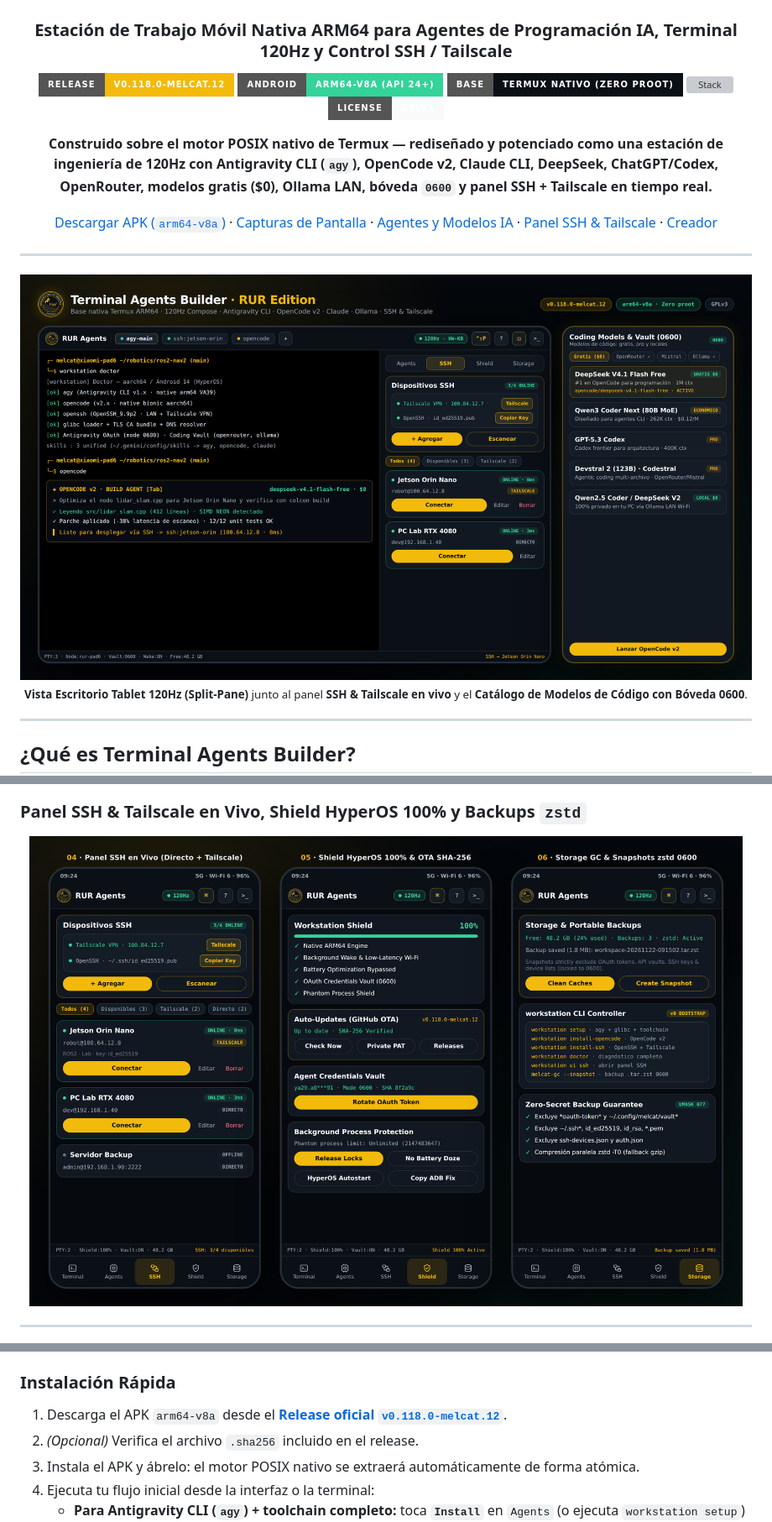
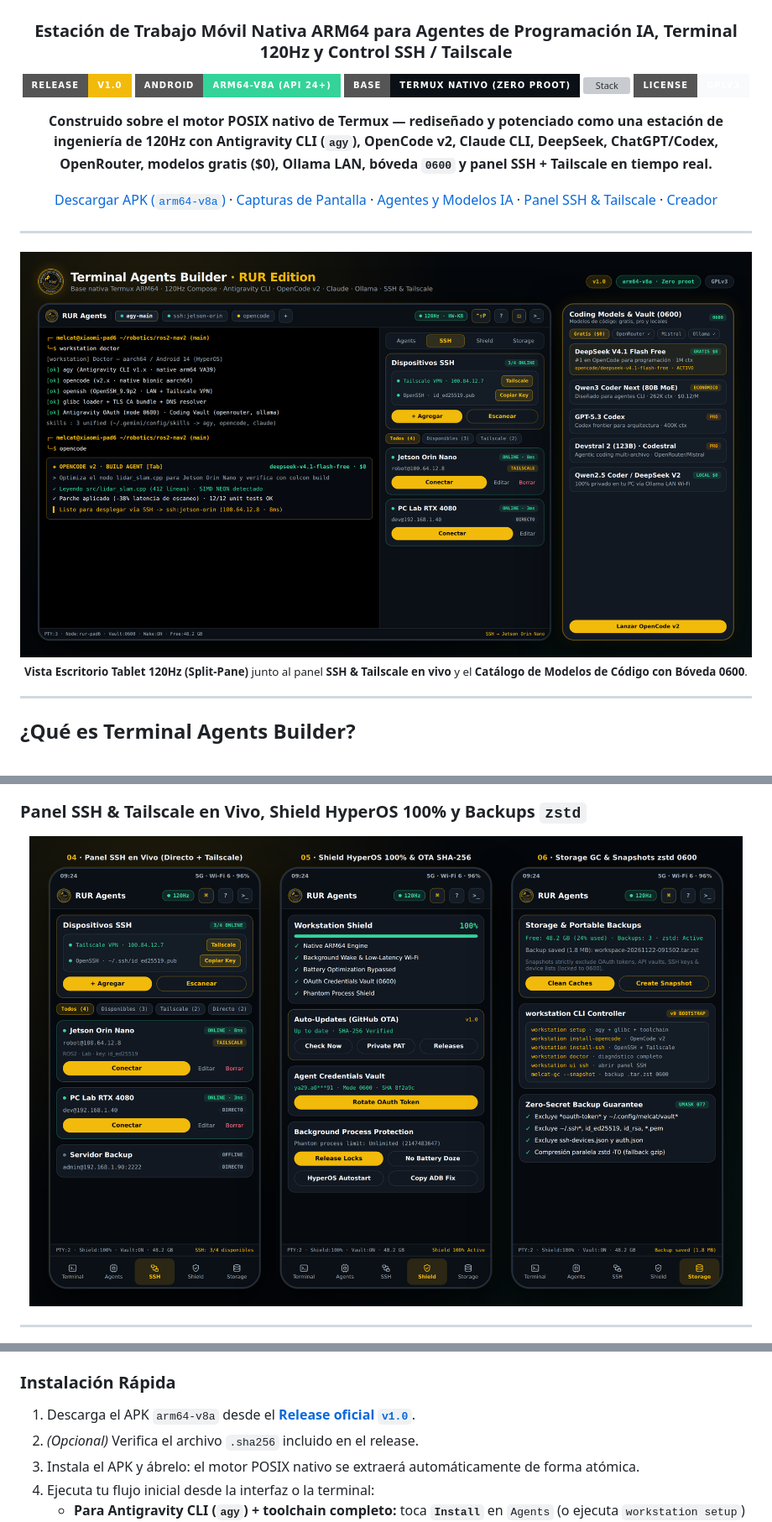
Before and after one commit to ing-melcat/Terminal-Agents-Builder, a Markdown page: README.md, 3 parts joined by grey strips. Shown at 84% size. Drawn GitHub-style; pictures changed too: docs/assets/hero-workstation.png, docs/assets/screenshots-ssh-shield-storage.png; badges without logos; grey boxes are pictures that could not be loaded.

Commit message:
release: publish official v1.0 (RUR Edition)

```diff
--- a/README.md
+++ b/README.md
@@ -6,7 +6,7 @@
 
 ### Estación de Trabajo Móvil Nativa ARM64 para Agentes de Programación IA, Terminal 120Hz y Control SSH / Tailscale
 
-[![Release](https://img.shields.io/badge/Release-v0.118.0--melcat.12-F2BA0B?style=for-the-badge&logo=github&logoColor=060A0F)](https://github.com/ing-melcat/Terminal-Agents-Builder/releases/tag/v0.118.0-melcat.12)
+[![Release](https://img.shields.io/badge/Release-v1.0-F2BA0B?style=for-the-badge&logo=github&logoColor=060A0F)](https://github.com/ing-melcat/Terminal-Agents-Builder/releases/tag/v1.0)
 [![Android ARM64](https://img.shields.io/badge/Android-arm64--v8a%20(API%2024%2B)-34D399?style=for-the-badge&logo=android&logoColor=060A0F)](https://github.com/ing-melcat/Terminal-Agents-Builder/releases/latest)
 [![Base](https://img.shields.io/badge/Base-Termux%20Nativo%20(Zero%20proot)-0B1016?style=for-the-badge&logo=gnubash&logoColor=F2BA0B)](#-por-qué-es-un-termux-potenciado)
 [![Stack](https://img.shields.io/badge/Kotlin%202.0%20%7C%20Jetpack%20Compose%20%7C%20C%2FJNI-111821?style=for-the-badge&logo=kotlin&logoColor=F2BA0B)](#-lenguajes-stack-tecnológico-y-arquitectura)
@@ -180,7 +180,7 @@ app/src/main/java/com/termux/custom/
 - Si tienes **Termux oficial** instalado previamente, desinstálalo primero (ambos usan el identificador `com.termux` requerido por el prefijo nativo `$PREFIX` y los repositorios binarios de Termux).
 
 ### Instalación Rápida
-1. Descarga el APK `arm64-v8a` desde el [**Release oficial `v0.118.0-melcat.12`**](https://github.com/ing-melcat/Terminal-Agents-Builder/releases/tag/v0.118.0-melcat.12).
+1. Descarga el APK `arm64-v8a` desde el [**Release oficial `v1.0`**](https://github.com/ing-melcat/Terminal-Agents-Builder/releases/tag/v1.0).
 2. *(Opcional)* Verifica el archivo `.sha256` incluido en el release.
 3. Instala el APK y ábrelo: el motor POSIX nativo se extraerá automáticamente de forma atómica.
 4. Ejecuta tu flujo inicial desde la interfaz o la terminal:
```
Also changed, not shown: other parts of README.md (+1 -1 lines), 4 other files.
